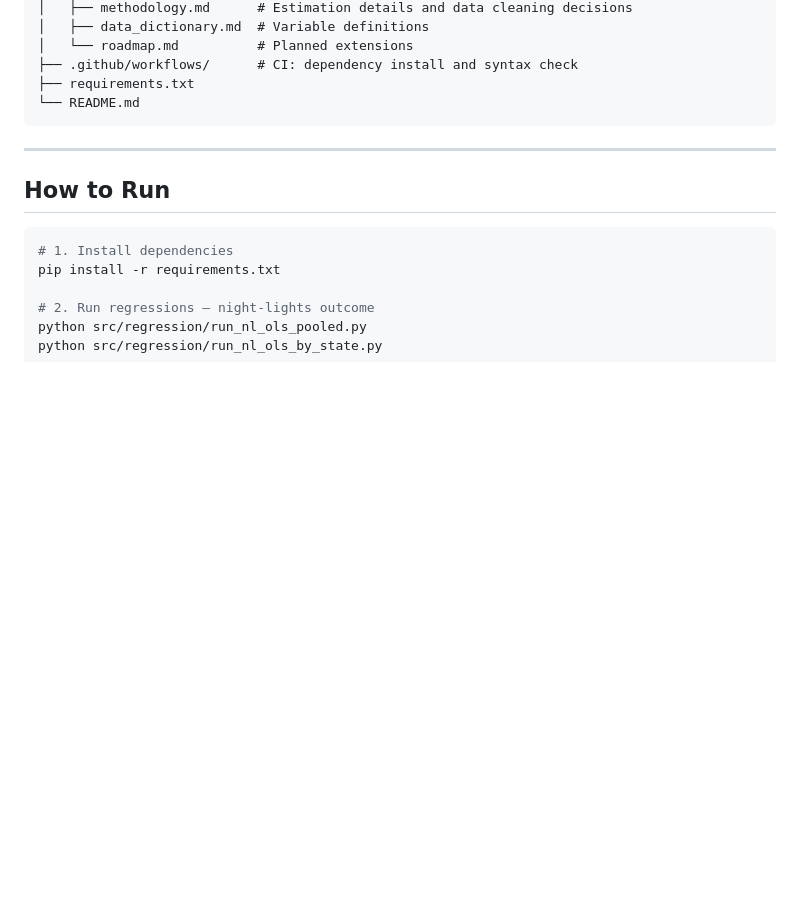
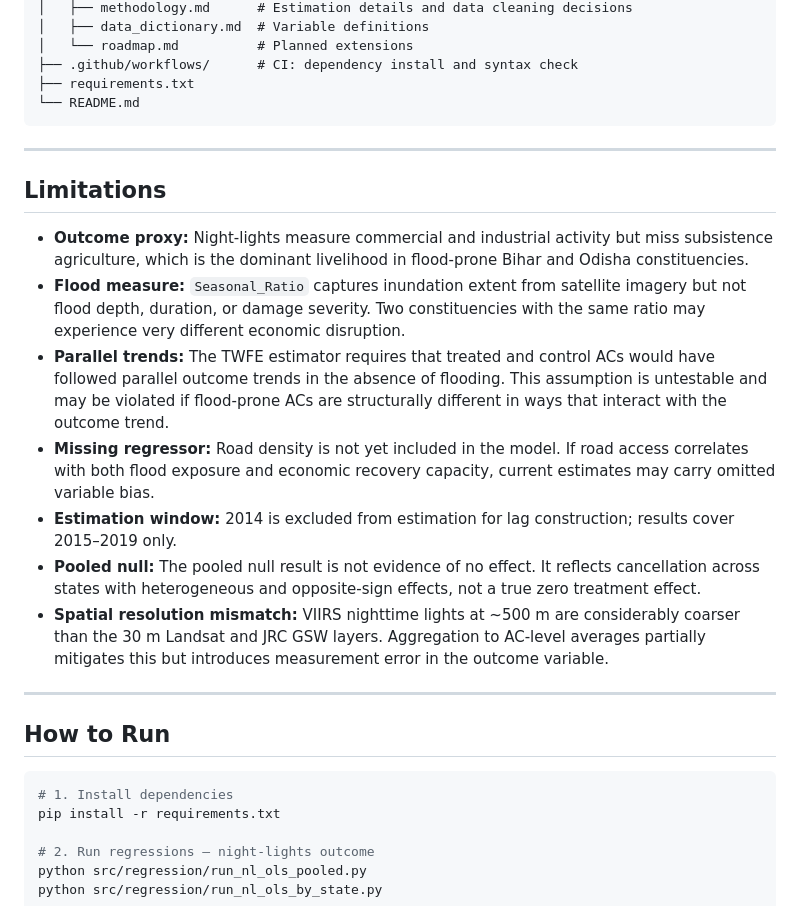
Before and after one commit to shreya12836/flood-economic-impact-eastern-india, a Markdown page: README.md, the part around the change. Rendered like a GitHub page; blank space fills up the shorter version.

Commit message:
Add Limitations section to README

````diff
--- a/README.md
+++ b/README.md
@@ -99,6 +99,18 @@ flood-economic-impact-eastern-india/
 
 ---
 
+## Limitations
+
+- **Outcome proxy:** Night-lights measure commercial and industrial activity but miss subsistence agriculture, which is the dominant livelihood in flood-prone Bihar and Odisha constituencies.
+- **Flood measure:** `Seasonal_Ratio` captures inundation extent from satellite imagery but not flood depth, duration, or damage severity. Two constituencies with the same ratio may experience very different economic disruption.
+- **Parallel trends:** The TWFE estimator requires that treated and control ACs would have followed parallel outcome trends in the absence of flooding. This assumption is untestable and may be violated if flood-prone ACs are structurally different in ways that interact with the outcome trend.
+- **Missing regressor:** Road density is not yet included in the model. If road access correlates with both flood exposure and economic recovery capacity, current estimates may carry omitted variable bias.
+- **Estimation window:** 2014 is excluded from estimation for lag construction; results cover 2015–2019 only.
+- **Pooled null:** The pooled null result is not evidence of no effect. It reflects cancellation across states with heterogeneous and opposite-sign effects, not a true zero treatment effect.
+- **Spatial resolution mismatch:** VIIRS nighttime lights at ~500 m are considerably coarser than the 30 m Landsat and JRC GSW layers. Aggregation to AC-level averages partially mitigates this but introduces measurement error in the outcome variable.
+
+---
+
 ## How to Run
 
 ```bash
````
